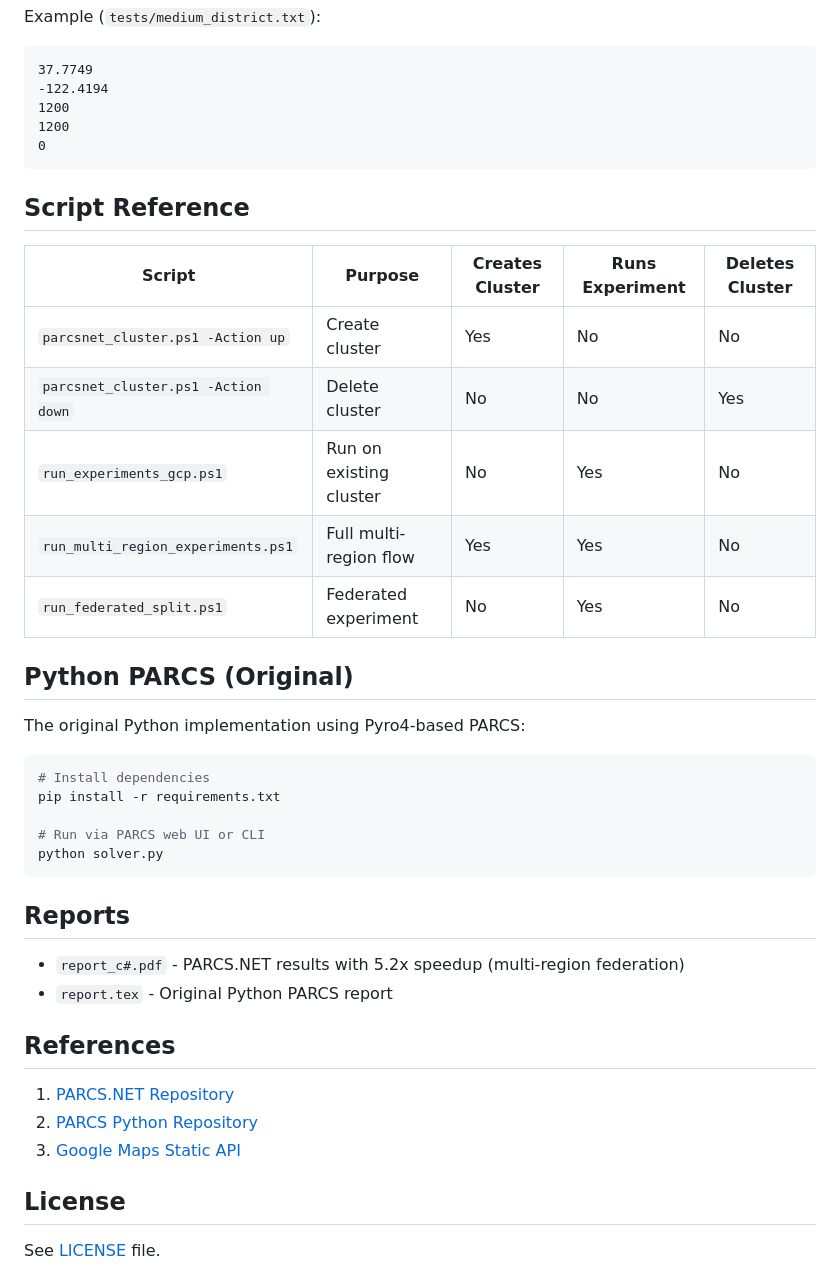
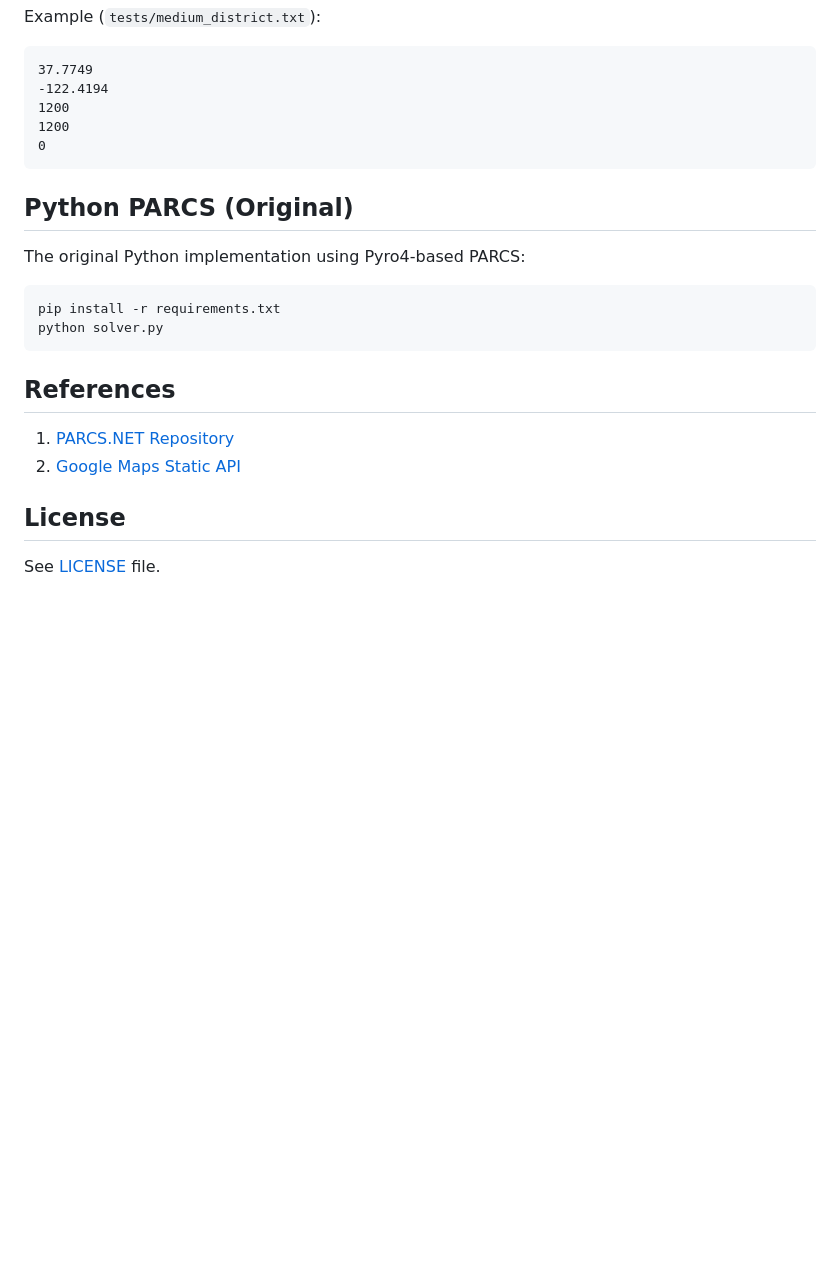
Before and after one commit to PavelShpagin/gcp-project, a Markdown page: README.md, the part around one of its changes. Drawn GitHub-style; blank space fills up the shorter version.

````diff
--- a/README.md
+++ b/README.md
@@ -149,38 +178,19 @@ Example (`tests/medium_district.txt`):
 0
 ```
 
-## Script Reference
-
-| Script | Purpose | Creates Cluster | Runs Experiment | Deletes Cluster |
-|--------|---------|-----------------|-----------------|-----------------|
-| `parcsnet_cluster.ps1 -Action up` | Create cluster | Yes | No | No |
-| `parcsnet_cluster.ps1 -Action down` | Delete cluster | No | No | Yes |
-| `run_experiments_gcp.ps1` | Run on existing cluster | No | Yes | No |
-| `run_multi_region_experiments.ps1` | Full multi-region flow | Yes | Yes | No |
-| `run_federated_split.ps1` | Federated experiment | No | Yes | No |
-
 ## Python PARCS (Original)
 
 The original Python implementation using Pyro4-based PARCS:
 
 ```bash
-# Install dependencies
 pip install -r requirements.txt
-
-# Run via PARCS web UI or CLI
 python solver.py
 ```
-
-## Reports
-
-- `report_c#.pdf` - PARCS.NET results with 5.2x speedup (multi-region federation)
-- `report.tex` - Original Python PARCS report
 
 ## References
 
 1. [PARCS.NET Repository](https://github.com/AndriyKhavro/Parcs.NET)
-2. [PARCS Python Repository](https://github.com/Hummer12007/parcs-python)
-3. [Google Maps Static API](https://developers.google.com/maps/documentation/maps-static)
+2. [Google Maps Static API](https://developers.google.com/maps/documentation/maps-static)
 
 ## License
 
````
Also changed, not shown: other parts of README.md (+82 -53 lines).
